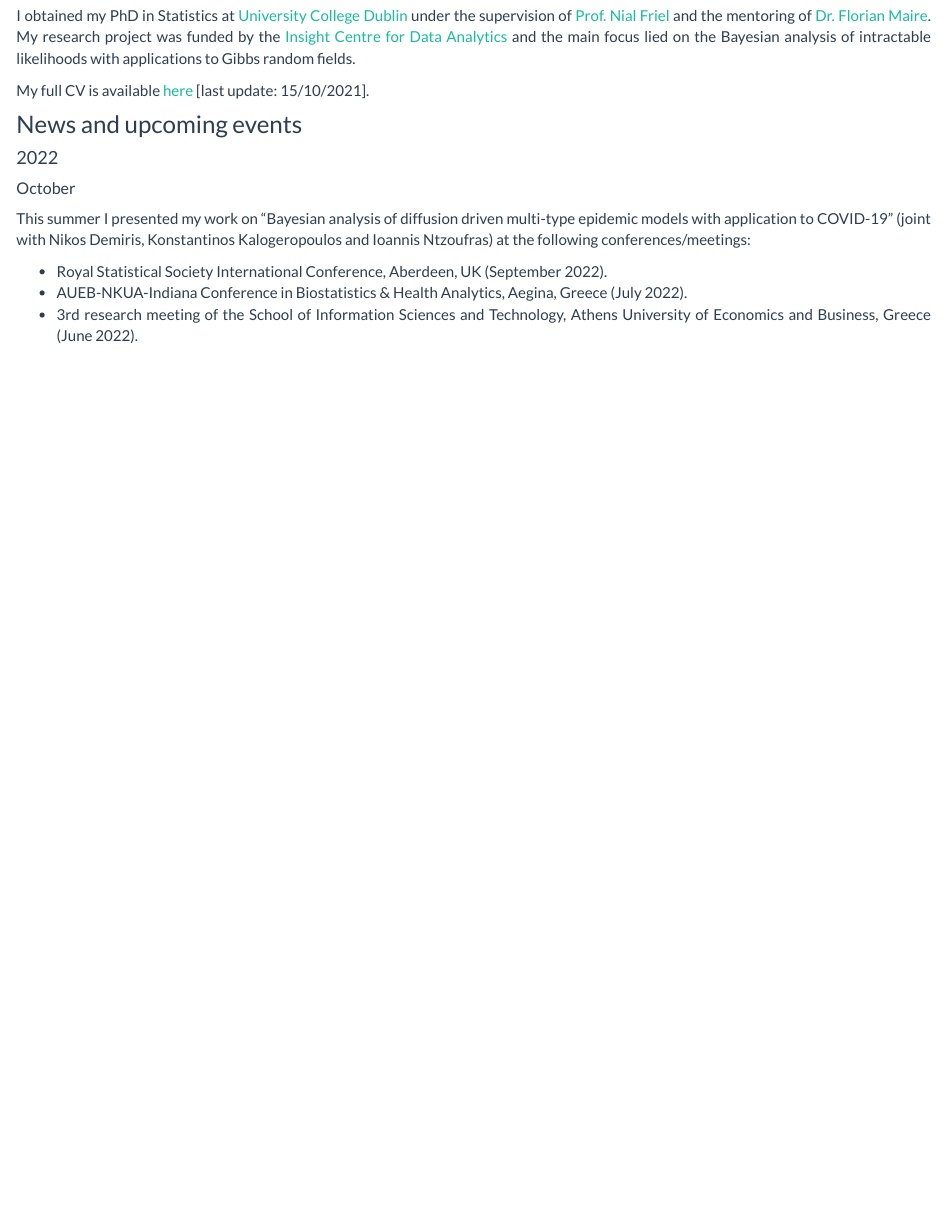
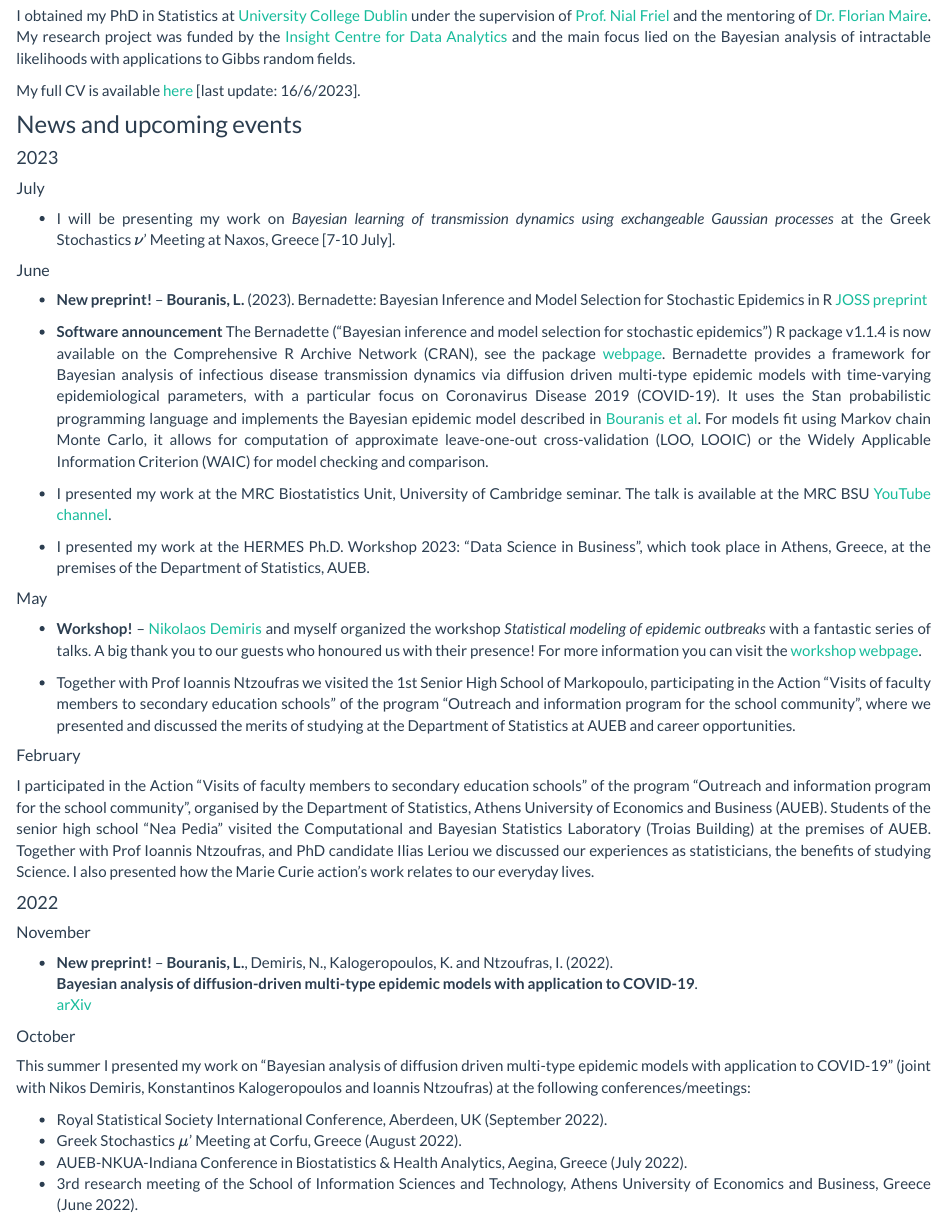
Before and after one commit to lamprosbouranis/lamprosbouranis.github.io, an R Markdown document (index.Rmd): the page in a window 1100 px wide, from 390 px down. Rendered offline with R 4.5, knitr and Pandoc, with nearby package versions; a font, style sheet, LaTeX package, included part or bibliography that could not be used is replaced or left out.

Commit message:
June 2023 update

```diff
--- a/index.Rmd
+++ b/index.Rmd
@@ -18,17 +18,50 @@ I am currently a Marie Sklodowska-Curie Research Fellow at the [Department of St
 
 I obtained my PhD in Statistics at [University College Dublin](http://www.ucd.ie/) under the supervision of [Prof. Nial Friel](https://maths.ucd.ie/~nial/) and the mentoring of [Dr. Florian Maire](https://maths.ucd.ie/~fmaire/). My research project was funded by the [Insight Centre for Data Analytics](http://www.insight-centre.org/) and the main focus lied on the Bayesian analysis of intractable likelihoods with applications to Gibbs random fields.
 
-My full CV is available [here](Bouranis_CV.pdf) [last update: 15/10/2021].
+My full CV is available [here](Bouranis_CV.pdf) [last update: 16/6/2023].
 
 ### News and upcoming events
 
+#### 2023
+
+##### July
+
+* I will be presenting my work on _Bayesian learning of transmission dynamics using exchangeable Gaussian processes_ at the Greek Stochastics $\nu$' Meeting at Naxos, Greece [7-10 July].
+
+##### June
+
+* **New preprint!** -- **Bouranis, L.** (2023). Bernadette: Bayesian Inference and Model Selection for Stochastic Epidemics in R [JOSS preprint](https://github.com/openjournals/joss-reviews/issues/5541)
+
+* **Software announcement** The Bernadette (“Bayesian inference and model selection for stochastic epidemics”) R package v1.1.4 is now available on the Comprehensive R Archive Network (CRAN), see the package [webpage](https://CRAN.R-project.org/package=Bernadette). Bernadette provides a framework for Bayesian analysis of infectious disease transmission dynamics via diffusion driven multi-type epidemic models with time-varying epidemiological parameters, with a particular focus on Coronavirus Disease 2019 (COVID-19). It uses the Stan probabilistic programming language and implements the Bayesian epidemic model described in [Bouranis et al](https://arxiv.org/abs/2211.15229). For models fit using Markov chain Monte Carlo, it allows for computation of approximate leave-one-out cross-validation (LOO, LOOIC) or the Widely Applicable Information Criterion (WAIC) for model checking and comparison.
+
+* I presented my work at the MRC Biostatistics Unit, University of Cambridge seminar. The talk is available at the MRC BSU [YouTube channel](https://www.youtube.com/@MRC_BSU/videos).
+
+* I presented my work at the HERMES Ph.D. Workshop 2023: “Data Science in Business”, which took place in Athens, Greece, at the premises of the Department of Statistics, AUEB.
+
+##### May
+
+* **Workshop!** -- [Nikolaos Demiris](http://www2.aueb.gr/users/nikos/) and myself organized the workshop _Statistical modeling of epidemic outbreaks_ with a fantastic series of talks. A big thank you to our guests who honoured us with their presence! For more information you can visit the [workshop webpage](https://bernadette-eu.github.io/workshop).
+
+* Together with Prof Ioannis Ntzoufras we visited the 1st Senior High School of Markopoulo, participating in the Action "Visits of faculty members to secondary education schools" of the program "Outreach and information program for the school community", where we presented and discussed the merits of studying at the Department of Statistics at AUEB and career opportunities.
+
+##### February
+
+I participated in the Action "Visits of faculty members to secondary education schools" of the program "Outreach and information program for the school community", organised by the Department of Statistics, Athens University of Economics and Business (AUEB). Students of the senior high school "Nea Pedia" visited the Computational and Bayesian Statistics Laboratory (Troias Building) at the premises of AUEB. Together with Prof Ioannis Ntzoufras, and PhD candidate Ilias Leriou we discussed our experiences as statisticians, the benefits of studying Science. I also presented how the Marie Curie action’s work relates to our everyday lives.
+
 #### 2022
+
+##### November
+* **New preprint!** -- **Bouranis, L.**, Demiris, N., Kalogeropoulos, K. and Ntzoufras, I. (2022).
+\
+**Bayesian analysis of diffusion-driven multi-type epidemic models with application to COVID-19**. \
+[arXiv](https://arxiv.org/abs/2211.15229)
 
 ##### October
 This summer I presented my work on "Bayesian analysis of diffusion driven multi-type
 epidemic models with application to COVID-19" (joint with Nikos Demiris, Konstantinos Kalogeropoulos and Ioannis Ntzoufras) at the following conferences/meetings:
 
 * Royal Statistical Society International Conference, Aberdeen, UK (September 2022).
+* Greek Stochastics $\mu$' Meeting at Corfu, Greece (August 2022).
 * AUEB-NKUA-Indiana Conference in Biostatistics & Health Analytics, Aegina, Greece (July 2022).
 * 3rd research meeting of the School of Information Sciences and Technology, Athens University of Economics and Business, Greece (June 2022).
 
```
Also changed, not shown: Bergm.Rmd (+8 -0 lines), about.Rmd (+1 -1 lines), research.Rmd (+10 -0 lines), Bergm.html, Bouranis_CV.pdf, about.html, index.html, index.Rmd (3 more changed lines), 1 other file.
